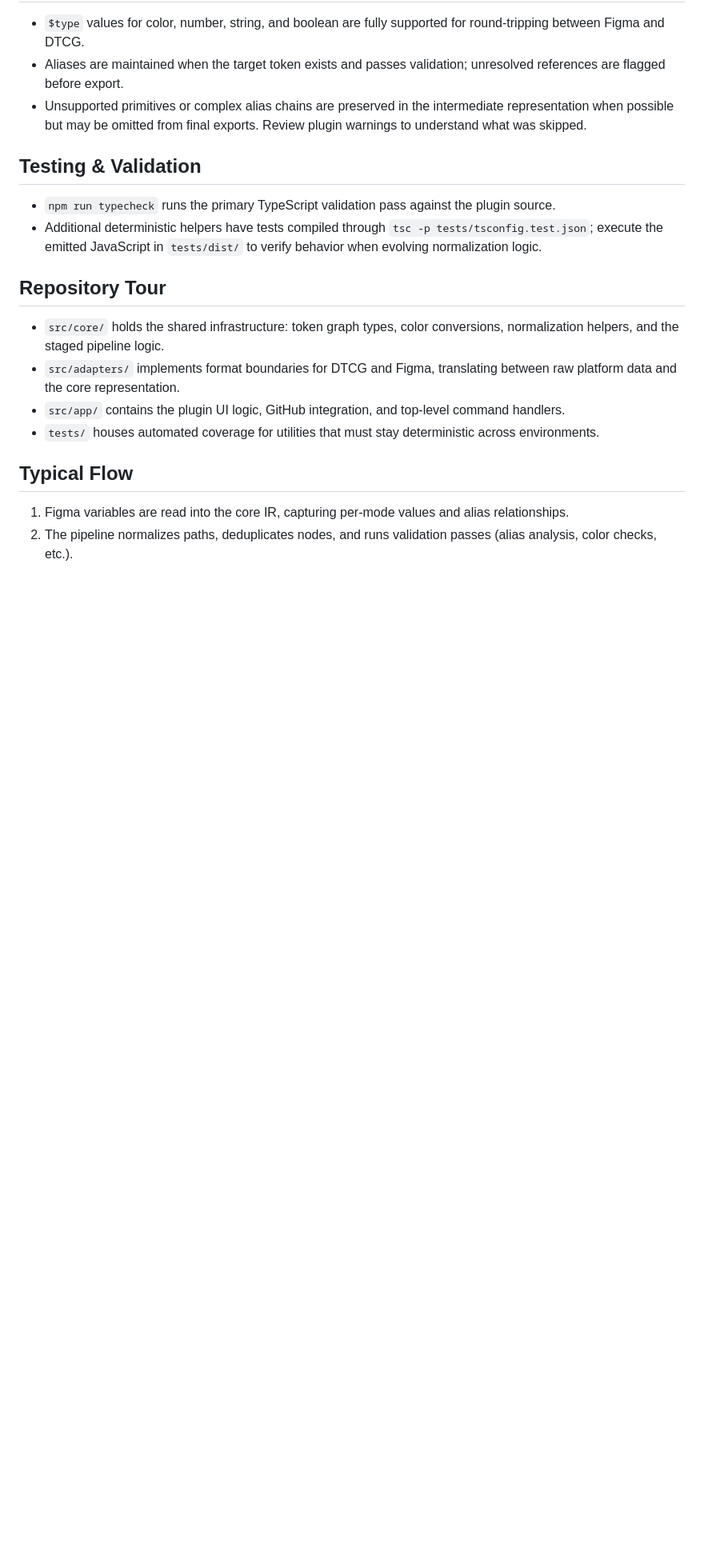
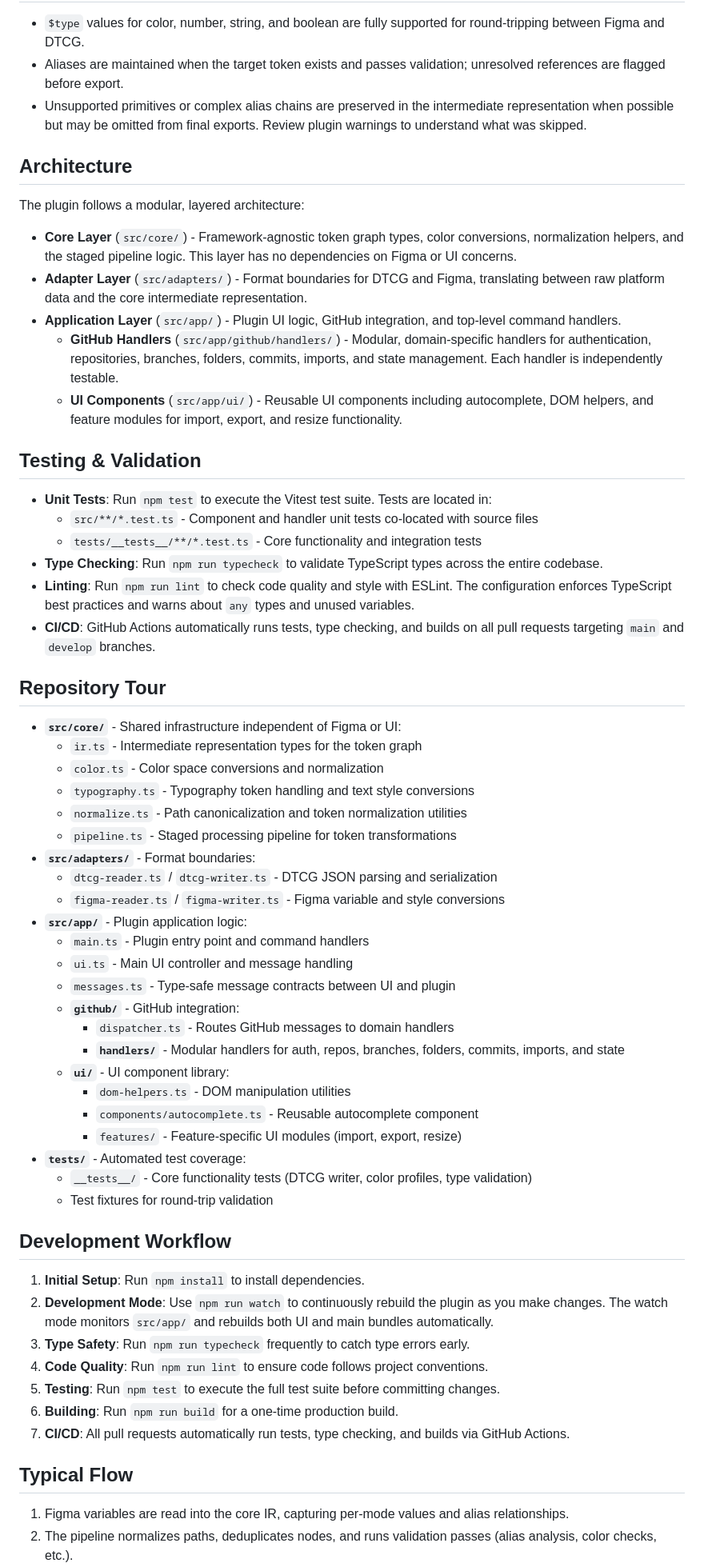
Before and after one commit to itsmedavep/figma-dtcg, a Markdown page: README.md, the part around the change. Shown: that part at 80% size. Rendered like a GitHub page; blank space fills up the shorter version.

Commit message:
readme and agents update

```diff
--- a/README.md
+++ b/README.md
@@ -71,17 +71,60 @@ This project bridges Figma variables and the W3C Design Tokens Format by importi
 -   Aliases are maintained when the target token exists and passes validation; unresolved references are flagged before export.
 -   Unsupported primitives or complex alias chains are preserved in the intermediate representation when possible but may be omitted from final exports. Review plugin warnings to understand what was skipped.
 
+## Architecture
+
+The plugin follows a modular, layered architecture:
+
+-   **Core Layer** (`src/core/`) - Framework-agnostic token graph types, color conversions, normalization helpers, and the staged pipeline logic. This layer has no dependencies on Figma or UI concerns.
+-   **Adapter Layer** (`src/adapters/`) - Format boundaries for DTCG and Figma, translating between raw platform data and the core intermediate representation.
+-   **Application Layer** (`src/app/`) - Plugin UI logic, GitHub integration, and top-level command handlers.
+    -   **GitHub Handlers** (`src/app/github/handlers/`) - Modular, domain-specific handlers for authentication, repositories, branches, folders, commits, imports, and state management. Each handler is independently testable.
+    -   **UI Components** (`src/app/ui/`) - Reusable UI components including autocomplete, DOM helpers, and feature modules for import, export, and resize functionality.
+
 ## Testing & Validation
 
--   `npm run typecheck` runs the primary TypeScript validation pass against the plugin source.
--   Additional deterministic helpers have tests compiled through `tsc -p tests/tsconfig.test.json`; execute the emitted JavaScript in `tests/dist/` to verify behavior when evolving normalization logic.
+-   **Unit Tests**: Run `npm test` to execute the Vitest test suite. Tests are located in:
+    -   `src/**/*.test.ts` - Component and handler unit tests co-located with source files
+    -   `tests/__tests__/**/*.test.ts` - Core functionality and integration tests
+-   **Type Checking**: Run `npm run typecheck` to validate TypeScript types across the entire codebase.
+-   **Linting**: Run `npm run lint` to check code quality and style with ESLint. The configuration enforces TypeScript best practices and warns about `any` types and unused variables.
+-   **CI/CD**: GitHub Actions automatically runs tests, type checking, and builds on all pull requests targeting `main` and `develop` branches.
 
 ## Repository Tour
 
--   `src/core/` holds the shared infrastructure: token graph types, color conversions, normalization helpers, and the staged pipeline logic.
--   `src/adapters/` implements format boundaries for DTCG and Figma, translating between raw platform data and the core representation.
--   `src/app/` contains the plugin UI logic, GitHub integration, and top-level command handlers.
--   `tests/` houses automated coverage for utilities that must stay deterministic across environments.
+-   **`src/core/`** - Shared infrastructure independent of Figma or UI:
+    -   `ir.ts` - Intermediate representation types for the token graph
+    -   `color.ts` - Color space conversions and normalization
+    -   `typography.ts` - Typography token handling and text style conversions
+    -   `normalize.ts` - Path canonicalization and token normalization utilities
+    -   `pipeline.ts` - Staged processing pipeline for token transformations
+-   **`src/adapters/`** - Format boundaries:
+    -   `dtcg-reader.ts` / `dtcg-writer.ts` - DTCG JSON parsing and serialization
+    -   `figma-reader.ts` / `figma-writer.ts` - Figma variable and style conversions
+-   **`src/app/`** - Plugin application logic:
+    -   `main.ts` - Plugin entry point and command handlers
+    -   `ui.ts` - Main UI controller and message handling
+    -   `messages.ts` - Type-safe message contracts between UI and plugin
+    -   **`github/`** - GitHub integration:
+        -   `dispatcher.ts` - Routes GitHub messages to domain handlers
+        -   **`handlers/`** - Modular handlers for auth, repos, branches, folders, commits, imports, and state
+    -   **`ui/`** - UI component library:
+        -   `dom-helpers.ts` - DOM manipulation utilities
+        -   `components/autocomplete.ts` - Reusable autocomplete component
+        -   `features/` - Feature-specific UI modules (import, export, resize)
+-   **`tests/`** - Automated test coverage:
+    -   `__tests__/` - Core functionality tests (DTCG writer, color profiles, type validation)
+    -   Test fixtures for round-trip validation
+
+## Development Workflow
+
+1. **Initial Setup**: Run `npm install` to install dependencies.
+2. **Development Mode**: Use `npm run watch` to continuously rebuild the plugin as you make changes. The watch mode monitors `src/app/` and rebuilds both UI and main bundles automatically.
+3. **Type Safety**: Run `npm run typecheck` frequently to catch type errors early.
+4. **Code Quality**: Run `npm run lint` to ensure code follows project conventions.
+5. **Testing**: Run `npm test` to execute the full test suite before committing changes.
+6. **Building**: Run `npm run build` for a one-time production build.
+7. **CI/CD**: All pull requests automatically run tests, type checking, and builds via GitHub Actions.
 
 ## Typical Flow
 
```
Also changed, not shown: AGENTS.md (+32 -10 lines).
